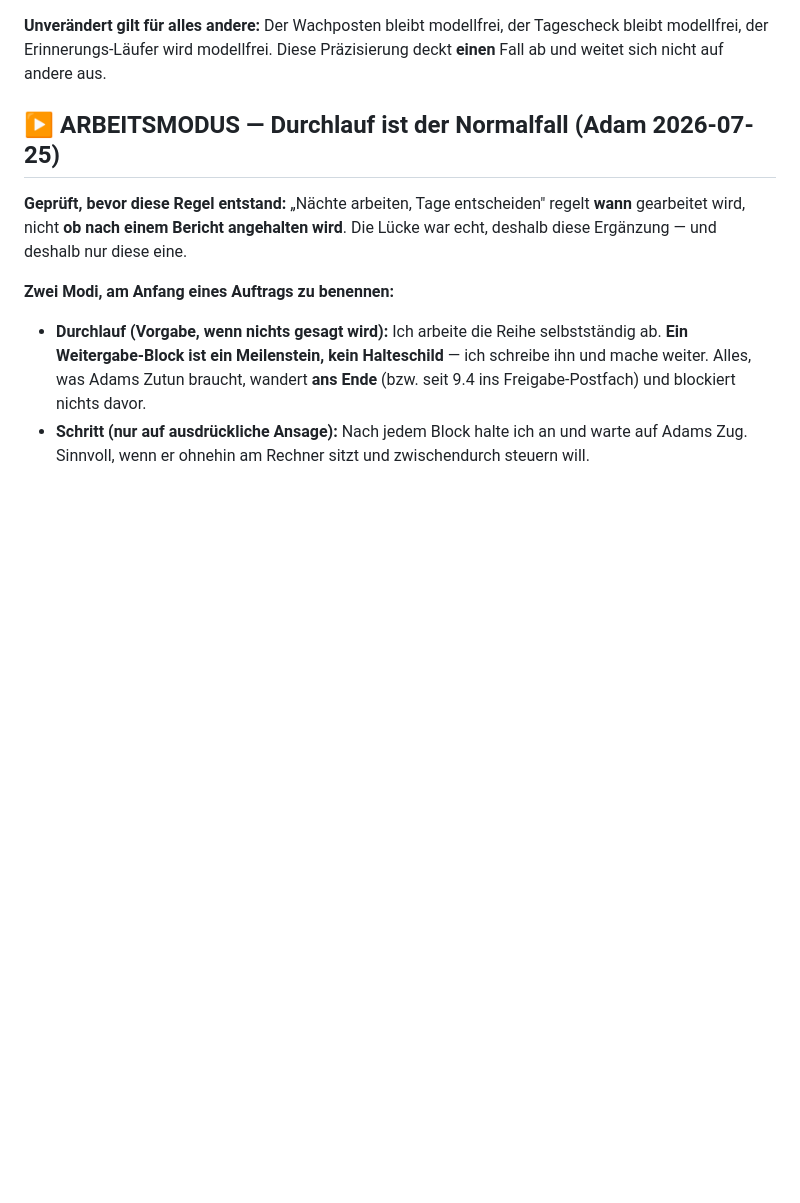
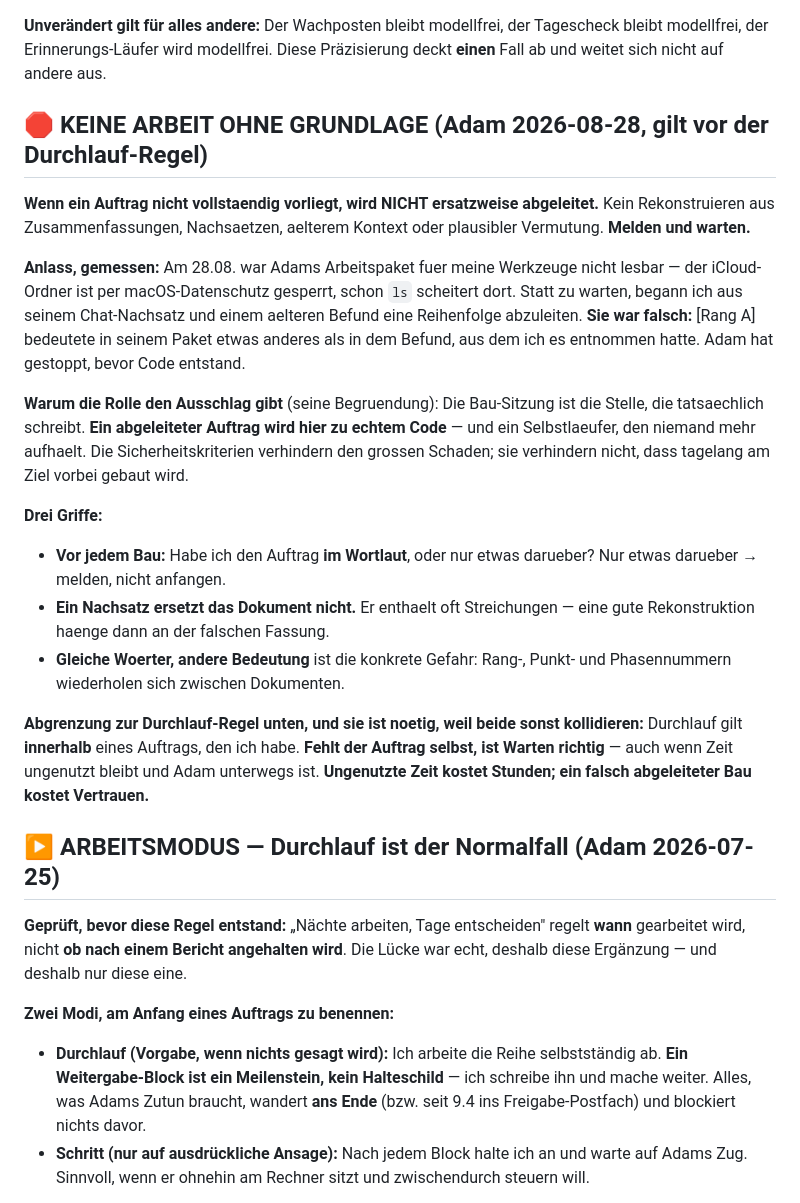
Before and after one commit to falkogorski/claude-telegram-bot, a Markdown page: CLAUDE.md, the part around the change. GitHub-like rendering; blank space fills up the shorter version.

Commit message:
Grundregel: keine Arbeit ohne Grundlage — vor der Durchlauf-Regel
Adam am 28.08., nachdem ich sein unlesbares Arbeitspaket aus Nachsatz und
aelterem Befund abzuleiten begann. Die Ableitung war falsch: [Rang A] hiess
im Paket etwas anderes als in dem Befund, aus dem ich es nahm.

Seine Begruendung gibt den Ausschlag, nicht die Vorsicht an sich: Die
Bau-Sitzung ist die Stelle, die schreibt. Ein abgeleiteter Auftrag wird hier
zu echtem Code und zu einem Selbstlaeufer, den niemand mehr aufhaelt.

Mit ausdruecklicher Abgrenzung zur Durchlauf-Regel, weil beide sonst
kollidieren: Durchlauf gilt innerhalb eines Auftrags, den man hat. Fehlt der
Auftrag, ist Warten richtig.

Co-Authored-By: Claude Opus 5 <noreply@anthropic.com>

```diff
--- a/CLAUDE.md
+++ b/CLAUDE.md
@@ -107,6 +107,39 @@ ersten fehlgeschlagenen Versuch.
 **Unverändert gilt für alles andere:** Der Wachposten bleibt modellfrei, der
 Tagescheck bleibt modellfrei, der Erinnerungs-Läufer wird modellfrei. Diese
 Präzisierung deckt **einen** Fall ab und weitet sich nicht auf andere aus.
+
+## 🛑 KEINE ARBEIT OHNE GRUNDLAGE (Adam 2026-08-28, gilt vor der Durchlauf-Regel)
+
+**Wenn ein Auftrag nicht vollstaendig vorliegt, wird NICHT ersatzweise
+abgeleitet.** Kein Rekonstruieren aus Zusammenfassungen, Nachsaetzen, aelterem
+Kontext oder plausibler Vermutung. **Melden und warten.**
+
+**Anlass, gemessen:** Am 28.08. war Adams Arbeitspaket fuer meine Werkzeuge
+nicht lesbar — der iCloud-Ordner ist per macOS-Datenschutz gesperrt, schon `ls`
+scheitert dort. Statt zu warten, begann ich aus seinem Chat-Nachsatz und einem
+aelteren Befund eine Reihenfolge abzuleiten. **Sie war falsch:** [Rang A]
+bedeutete in seinem Paket etwas anderes als in dem Befund, aus dem ich es
+entnommen hatte. Adam hat gestoppt, bevor Code entstand.
+
+**Warum die Rolle den Ausschlag gibt** (seine Begruendung): Die Bau-Sitzung ist
+die Stelle, die tatsaechlich schreibt. **Ein abgeleiteter Auftrag wird hier zu
+echtem Code** — und ein Selbstlaeufer, den niemand mehr aufhaelt. Die
+Sicherheitskriterien verhindern den grossen Schaden; sie verhindern nicht, dass
+tagelang am Ziel vorbei gebaut wird.
+
+**Drei Griffe:**
+- **Vor jedem Bau:** Habe ich den Auftrag **im Wortlaut**, oder nur etwas
+  darueber? Nur etwas darueber → melden, nicht anfangen.
+- **Ein Nachsatz ersetzt das Dokument nicht.** Er enthaelt oft Streichungen —
+  eine gute Rekonstruktion haenge dann an der falschen Fassung.
+- **Gleiche Woerter, andere Bedeutung** ist die konkrete Gefahr: Rang-, Punkt-
+  und Phasennummern wiederholen sich zwischen Dokumenten.
+
+**Abgrenzung zur Durchlauf-Regel unten, und sie ist noetig, weil beide sonst
+kollidieren:** Durchlauf gilt **innerhalb** eines Auftrags, den ich habe.
+**Fehlt der Auftrag selbst, ist Warten richtig** — auch wenn Zeit ungenutzt
+bleibt und Adam unterwegs ist. **Ungenutzte Zeit kostet Stunden; ein falsch
+abgeleiteter Bau kostet Vertrauen.**
 
 ## ▶️ ARBEITSMODUS — Durchlauf ist der Normalfall (Adam 2026-07-25)
 
```
